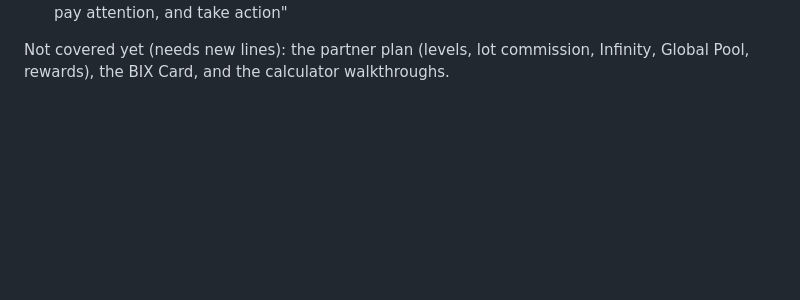
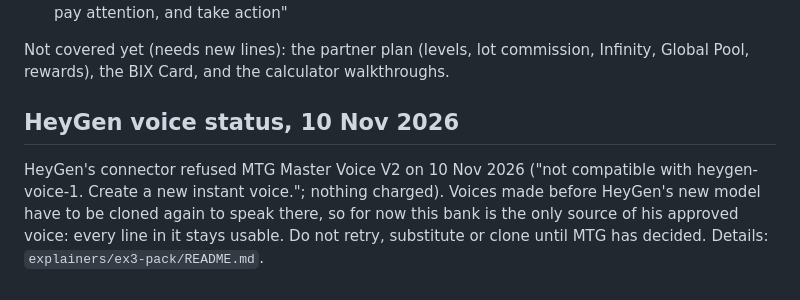
Before and after one commit to mtglegacyai/mtgtribe, a Markdown page: jetup-work/voice-bank/README.md, the part around the change. GitHub-like rendering; blank space fills up the shorter version.

Commit message:
Voice bank: HeyGen refused MTG Master Voice V2 on 10 Nov 2026 (notes, no new audio)
The six explainer #3 lines (approved 10 Nov) and the two explainer #4 lines are not
recorded. One request was refused, nothing was charged, nothing was retried.

Co-Authored-By: Claude Fable 5.2 <noreply@anthropic.com>
Claude-Session: https://claude.ai/code/session_0172AfCJUpNEGYGUUj5e3ASA

```diff
--- a/jetup-work/voice-bank/README.md
+++ b/jetup-work/voice-bank/README.md
@@ -48,3 +48,10 @@ Leave about 0.05 s before the first word and 0.15 s after the last one, and join
 
 Not covered yet (needs new lines): the partner plan (levels, lot commission, Infinity, Global Pool, rewards), the BIX Card,
 and the calculator walkthroughs.
+
+## HeyGen voice status, 10 Nov 2026
+
+HeyGen's connector refused MTG Master Voice V2 on 10 Nov 2026 ("not compatible with heygen-voice-1. Create a new instant
+voice."; nothing charged). Voices made before HeyGen's new model have to be cloned again to speak there, so for now this
+bank is the only source of his approved voice: every line in it stays usable. Do not retry, substitute or clone until
+MTG has decided. Details: `explainers/ex3-pack/README.md`.
```
Also changed, not shown: 2 other files.
